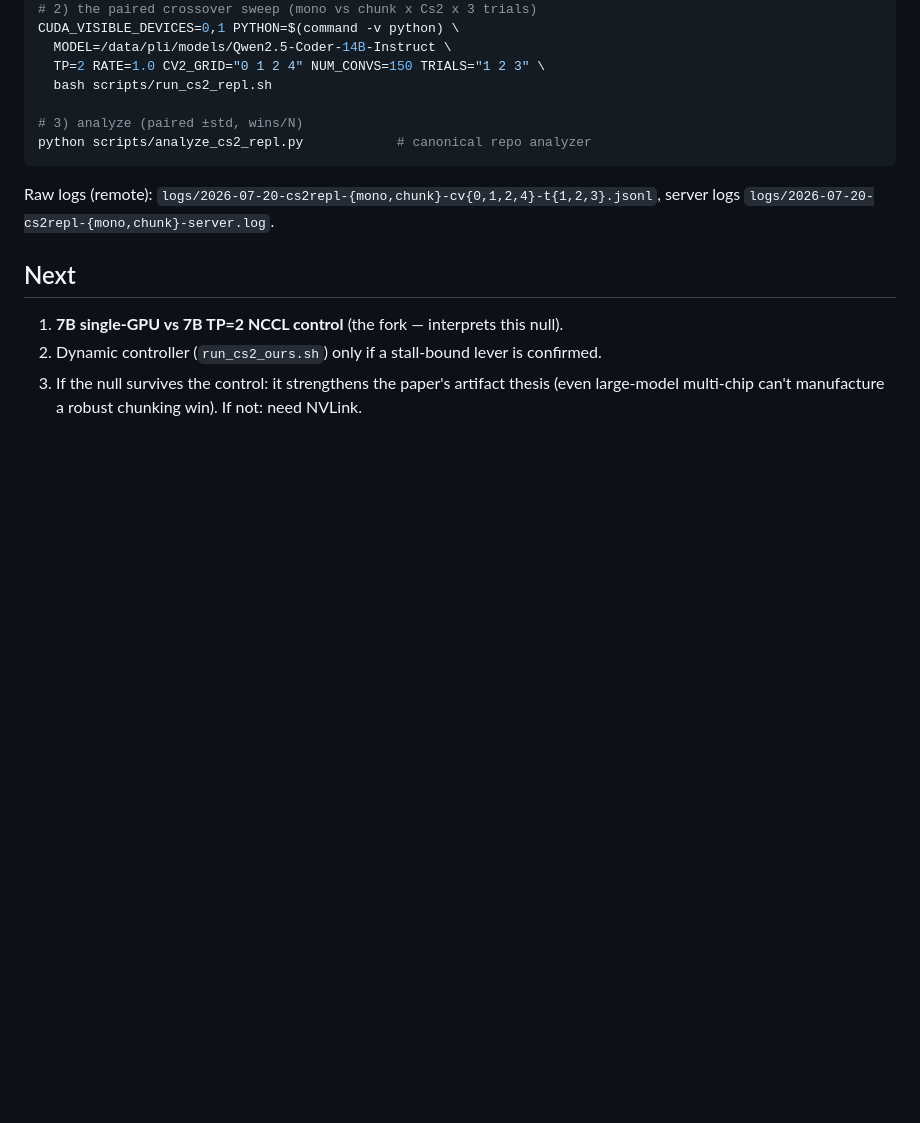
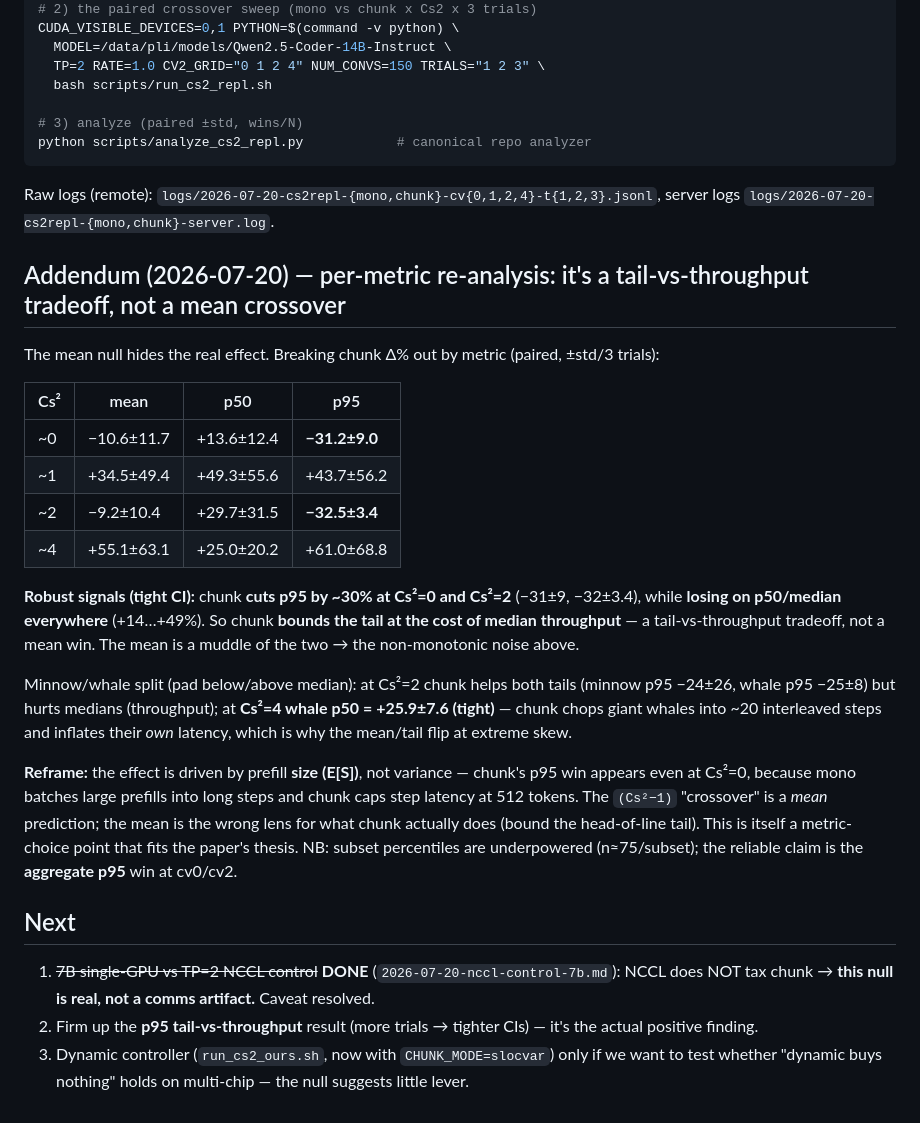
Before and after one commit to StellaLee/vllm-experiment, a Markdown page: findings/2026-07-20-cs2-crossover-14b-tp2.md, the part around the change. Drawn GitHub-style; blank space fills up the shorter version.

```diff
--- a/findings/2026-07-20-cs2-crossover-14b-tp2.md
+++ b/findings/2026-07-20-cs2-crossover-14b-tp2.md
@@ -90,8 +90,37 @@ python scripts/analyze_cs2_repl.py            # canonical repo analyzer
 Raw logs (remote): `logs/2026-07-20-cs2repl-{mono,chunk}-cv{0,1,2,4}-t{1,2,3}.jsonl`,
 server logs `logs/2026-07-20-cs2repl-{mono,chunk}-server.log`.
 
+## Addendum (2026-07-20) — per-metric re-analysis: it's a tail-vs-throughput tradeoff, not a mean crossover
+The mean null hides the real effect. Breaking chunk Δ% out by metric (paired, ±std/3 trials):
+
+| Cs² | mean | p50 | p95 |
+|---|---|---|---|
+| ~0 | −10.6±11.7 | +13.6±12.4 | **−31.2±9.0** |
+| ~1 | +34.5±49.4 | +49.3±55.6 | +43.7±56.2 |
+| ~2 | −9.2±10.4 | +29.7±31.5 | **−32.5±3.4** |
+| ~4 | +55.1±63.1 | +25.0±20.2 | +61.0±68.8 |
+
+**Robust signals (tight CI):** chunk **cuts p95 by ~30% at Cs²=0 and Cs²=2** (−31±9, −32±3.4),
+while **losing on p50/median everywhere** (+14…+49%). So chunk **bounds the tail at the cost
+of median throughput** — a tail-vs-throughput tradeoff, not a mean win. The mean is a muddle
+of the two → the non-monotonic noise above.
+
+Minnow/whale split (pad below/above median): at Cs²=2 chunk helps both tails (minnow p95
+−24±26, whale p95 −25±8) but hurts medians (throughput); at **Cs²=4 whale p50 = +25.9±7.6
+(tight)** — chunk chops giant whales into ~20 interleaved steps and inflates their *own*
+latency, which is why the mean/tail flip at extreme skew.
+
+**Reframe:** the effect is driven by prefill **size (E[S])**, not variance — chunk's p95 win
+appears even at Cs²=0, because mono batches large prefills into long steps and chunk caps
+step latency at 512 tokens. The `(Cs²−1)` "crossover" is a *mean* prediction; the mean is the
+wrong lens for what chunk actually does (bound the head-of-line tail). This is itself a
+metric-choice point that fits the paper's thesis. NB: subset percentiles are underpowered
+(n≈75/subset); the reliable claim is the **aggregate p95** win at cv0/cv2.
+
 ## Next
-1. **7B single-GPU vs 7B TP=2 NCCL control** (the fork — interprets this null).
-2. Dynamic controller (`run_cs2_ours.sh`) only if a stall-bound lever is confirmed.
-3. If the null survives the control: it strengthens the paper's artifact thesis (even
-   large-model multi-chip can't manufacture a robust chunking win). If not: need NVLink.
+1. ~~7B single-GPU vs TP=2 NCCL control~~ **DONE** (`2026-07-20-nccl-control-7b.md`): NCCL
+   does NOT tax chunk → **this null is real, not a comms artifact.** Caveat resolved.
+2. Firm up the **p95 tail-vs-throughput** result (more trials → tighter CIs) — it's the
+   actual positive finding.
+3. Dynamic controller (`run_cs2_ours.sh`, now with `CHUNK_MODE=slocvar`) only if we want to
+   test whether "dynamic buys nothing" holds on multi-chip — the null suggests little lever.
```
Also changed, not shown: findings/2026-07-20-nccl-control-7b.md (added, +78 -0 lines).
